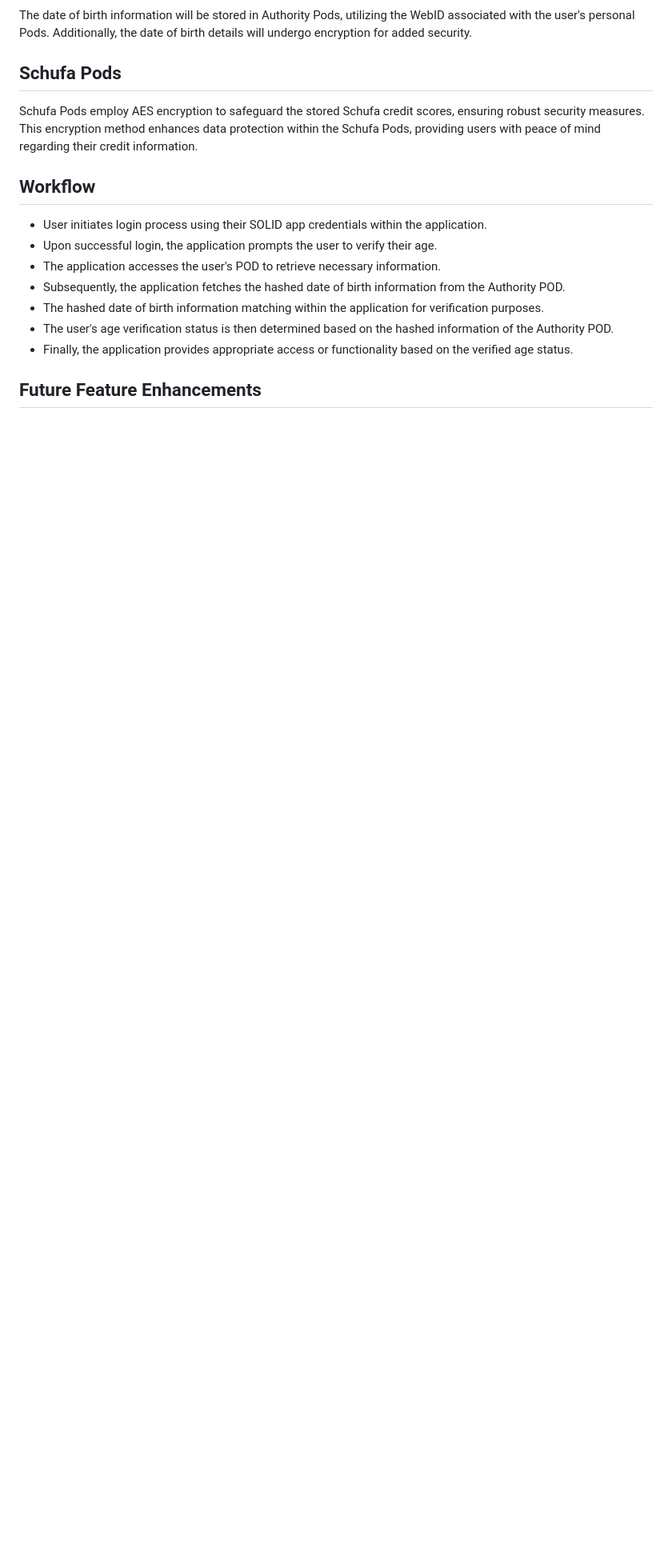
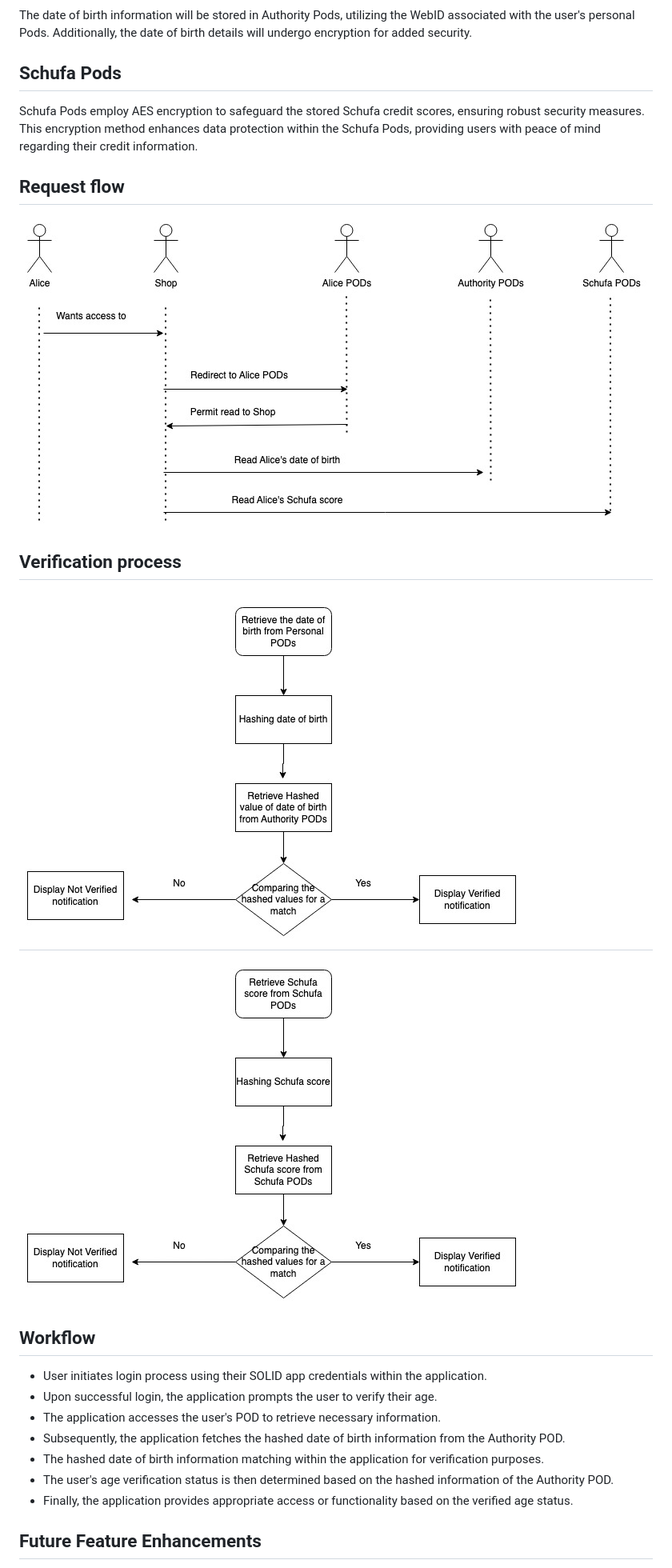
Before and after one commit to wintechis/solid-age-verification, a Markdown page: README.md, the part around the change. Shown: that part at 80% size. GitHub-like rendering; pictures changed too: DOB-verification.jpg (added), Request-flow-diagram.jpg (added), Schufa-score-verification.jpg (added); blank space fills up the shorter version.

Commit message:
Added request flow and verification process in the reaadme file

```diff
--- a/README.md
+++ b/README.md
@@ -33,6 +33,13 @@ The date of birth information will be stored in Authority Pods, utilizing the We
 ## Schufa Pods
 Schufa Pods employ AES encryption to safeguard the stored Schufa credit scores, ensuring robust security measures. This encryption method enhances data protection within the Schufa Pods, providing users with peace of mind regarding their credit information.
 
+## Request flow
+![image](./Request-flow-diagram.jpg)
+
+## Verification process
+![image](./DOB-verification.jpg)
+---
+![image](./Schufa-score-verification.jpg)
 ## Workflow
 - User initiates login process using their SOLID app credentials within the application.
 - Upon successful login, the application prompts the user to verify their age.
```
